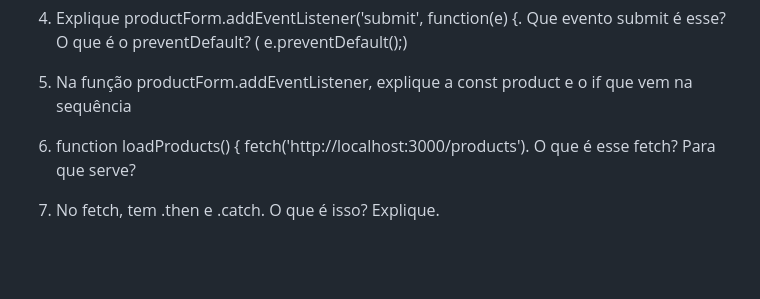
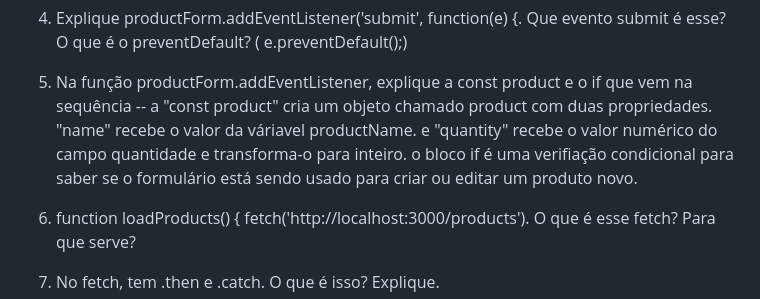
Before and after one commit to rjhalmeman/crud-produto-server, a Markdown page: perguntas.md, the part around the change. GitHub-like rendering; blank space fills up the shorter version.

Commit message:
commit da natalia

```diff
--- a/perguntas.md
+++ b/perguntas.md
@@ -12,6 +12,8 @@ R- Ele é basicamente um evento, que quando o conteúdo do arquivo HTML for carr
 
 4) Explique  productForm.addEventListener('submit', function(e) {. Que evento submit é esse? O que é o preventDefault? ( e.preventDefault();)
 5) Na função productForm.addEventListener, explique a const product e o if que vem na sequência
+ -- a "const product" cria um objeto chamado product com duas propriedades. "name" recebe o valor da váriavel productName. e "quantity" recebe o valor numérico do campo quantidade e transforma-o para inteiro. o bloco if é uma verifiação condicional para saber se o formulário está sendo usado para criar ou editar um produto novo.
+
 6)  function loadProducts() {
         fetch('http://localhost:3000/products'). O que é esse fetch? Para que serve?
 7) No fetch, tem .then e .catch. O que é isso? Explique.
```
